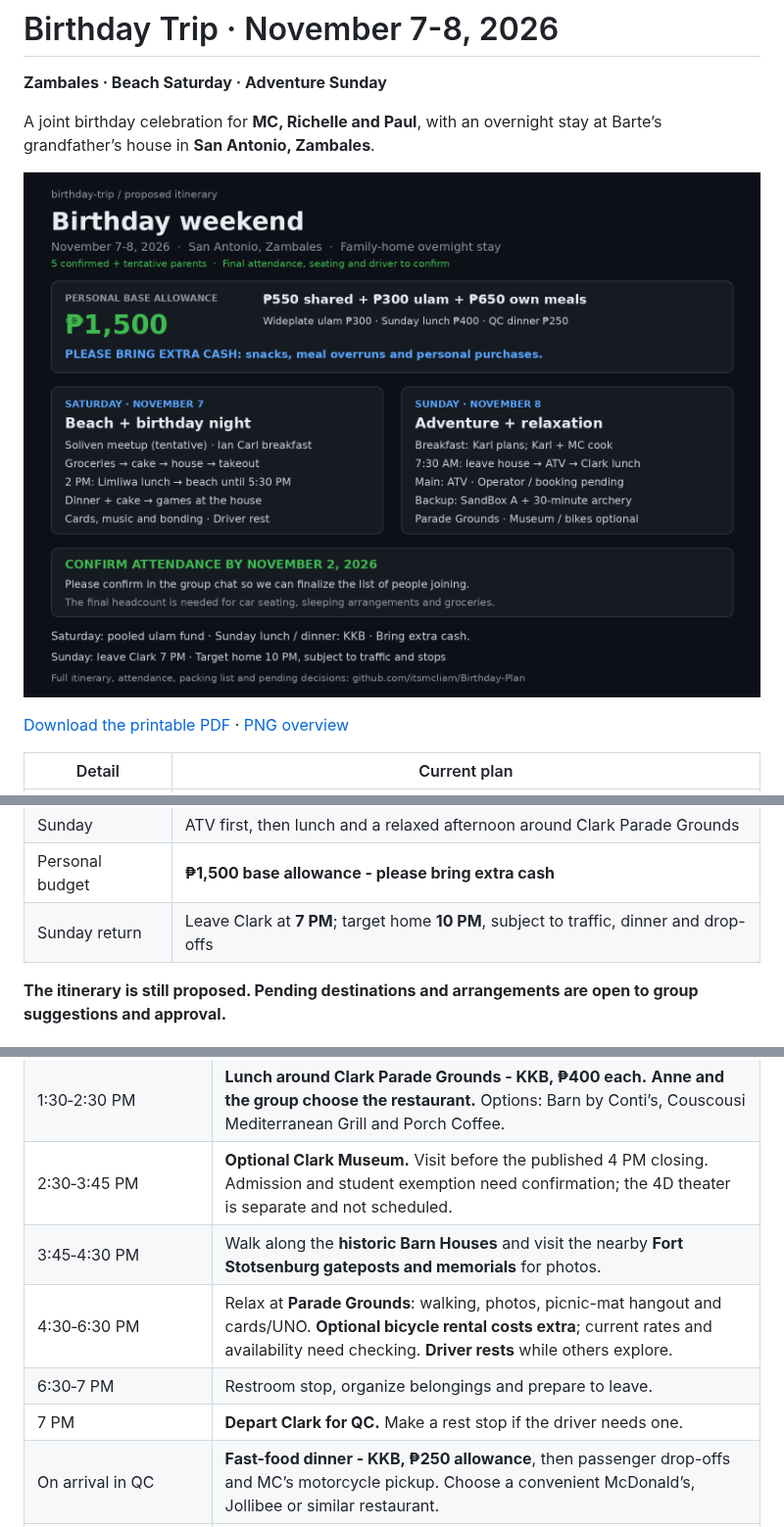
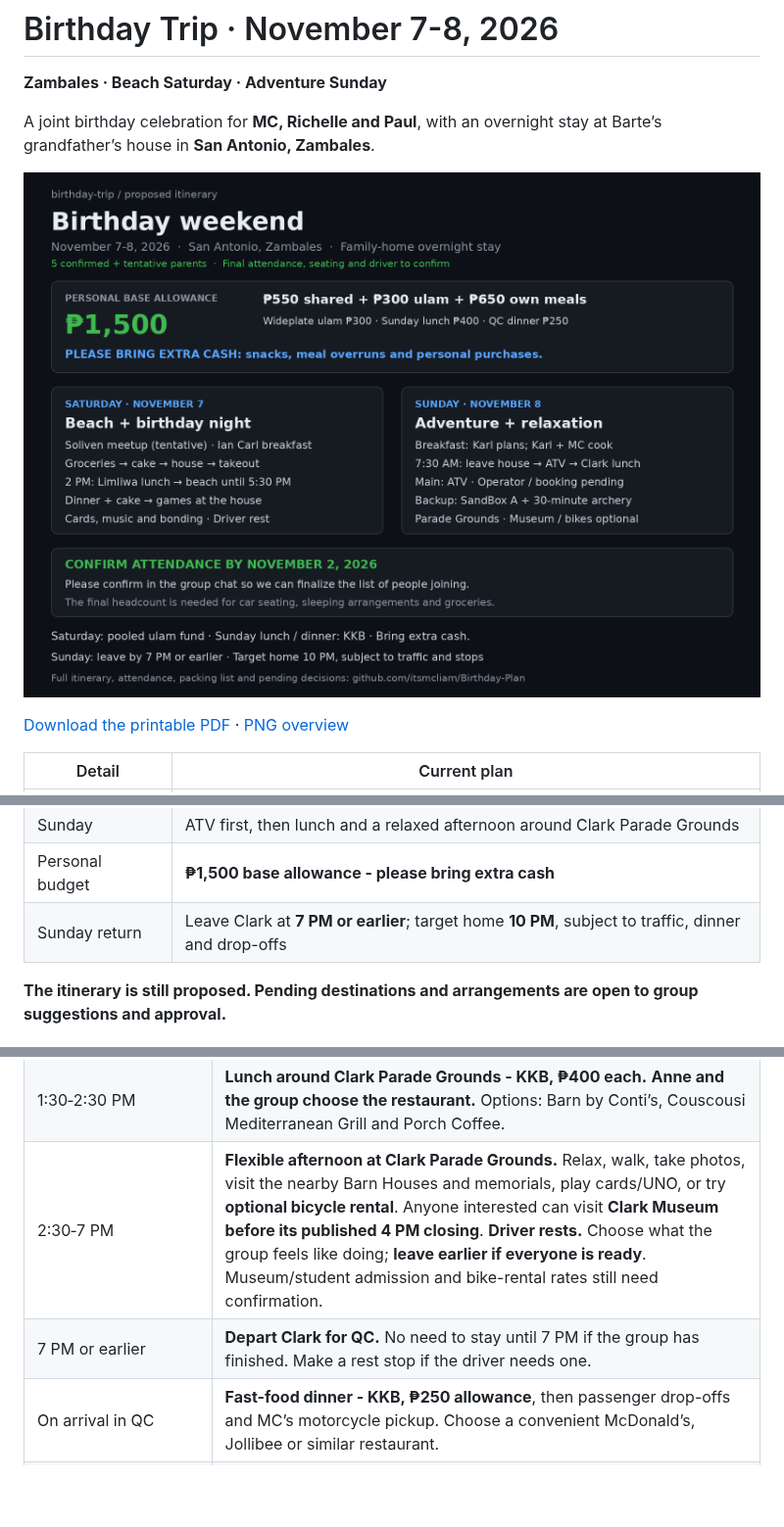
Before and after one commit to itsmcliam/Birthday-Plan, a Markdown page: README.md, 3 parts joined by grey strips. Shown at 98% size. Rendered like a GitHub page; pictures changed too: assets/trip-overview.png; blank space fills up the shorter version.

Commit message:
Consolidate Clark afternoon into flexible 2:30-7 PM block with earlier departure option

```diff
--- a/README.md
+++ b/README.md
@@ -4,7 +4,7 @@
 
 A joint birthday celebration for **MC, Richelle and Paul**, with an overnight stay at Barte’s grandfather’s house in **San Antonio, Zambales**.
 
-![Birthday weekend overview](assets/trip-overview.png?v=20261024-three-columns)
+![Birthday weekend overview](assets/trip-overview.png?v=20261024-flexible-clark)
 
 [Download the printable PDF](Birthday-Trip-Plan.pdf) · [PNG overview](assets/trip-overview.png)
 
@@ -17,7 +17,7 @@ A joint birthday celebration for **MC, Richelle and Paul**, with an overnight st
 | Saturday | Groceries, cake pickup, house stop, takeout lunch at Limliwa Beach, birthday dinner and games |
 | Sunday | ATV first, then lunch and a relaxed afternoon around Clark Parade Grounds |
 | Personal budget | **₱1,500 base allowance - please bring extra cash** |
-| Sunday return | Leave Clark at **7 PM**; target home **10 PM**, subject to traffic, dinner and drop-offs |
+| Sunday return | Leave Clark at **7 PM or earlier**; target home **10 PM**, subject to traffic, dinner and drop-offs |
 
 **The itinerary is still proposed. Pending destinations and arrangements are open to group suggestions and approval.**
 
@@ -145,11 +145,8 @@ Outside-food policy confirmed directly by Limliwa in a message shared by MC on O
 | 12&#8209;12:30&nbsp;PM | Freshen up, change clothes and prepare for the Clark transfer. |
 | 12:30&#8209;1:30&nbsp;PM | Travel to **Clark Parade Grounds**. This one-hour allowance must be checked against the final ATV meeting point. |
 | 1:30&#8209;2:30&nbsp;PM | **Lunch around Clark Parade Grounds - KKB, ₱400 each.** **Anne and the group choose the restaurant.** Options: Barn by Conti’s, Couscousi Mediterranean Grill and Porch Coffee. |
-| 2:30&#8209;3:45&nbsp;PM | **Optional Clark Museum.** Visit before the published 4 PM closing. Admission and student exemption need confirmation; the 4D theater is separate and not scheduled. |
-| 3:45&#8209;4:30&nbsp;PM | Walk along the **historic Barn Houses** and visit the nearby **Fort Stotsenburg gateposts and memorials** for photos. |
-| 4:30&#8209;6:30&nbsp;PM | Relax at **Parade Grounds**: walking, photos, picnic-mat hangout and cards/UNO. **Optional bicycle rental costs extra**; current rates and availability need checking. **Driver rests** while others explore. |
-| 6:30&#8209;7&nbsp;PM | Restroom stop, organize belongings and prepare to leave. |
-| 7&nbsp;PM | **Depart Clark for QC.** Make a rest stop if the driver needs one. |
+| 2:30&#8209;7&nbsp;PM | **Flexible afternoon at Clark Parade Grounds.** Relax, walk, take photos, visit the nearby Barn Houses and memorials, play cards/UNO, or try **optional bicycle rental**. Anyone interested can visit **Clark Museum before its published 4 PM closing**. **Driver rests.** Choose what the group feels like doing; **leave earlier if everyone is ready**. Museum/student admission and bike-rental rates still need confirmation. |
+| 7&nbsp;PM&nbsp;or&nbsp;earlier | **Depart Clark for QC.** No need to stay until 7 PM if the group has finished. Make a rest stop if the driver needs one. |
 | On&nbsp;arrival&nbsp;in&nbsp;QC | **Fast-food dinner - KKB, ₱250 allowance**, then passenger drop-offs and MC’s motorcycle pickup. Choose a convenient McDonald’s, Jollibee or similar restaurant. |
 | Around&nbsp;10&nbsp;PM&nbsp;&#8209;&nbsp;target | **Target arrival home, not a fixed ETA.** Traffic, dinner queues, rest stops and drop-off locations may push arrival later. |
 
```
Also changed, not shown: other parts of README.md (+5 -5 lines), 2 other files.
